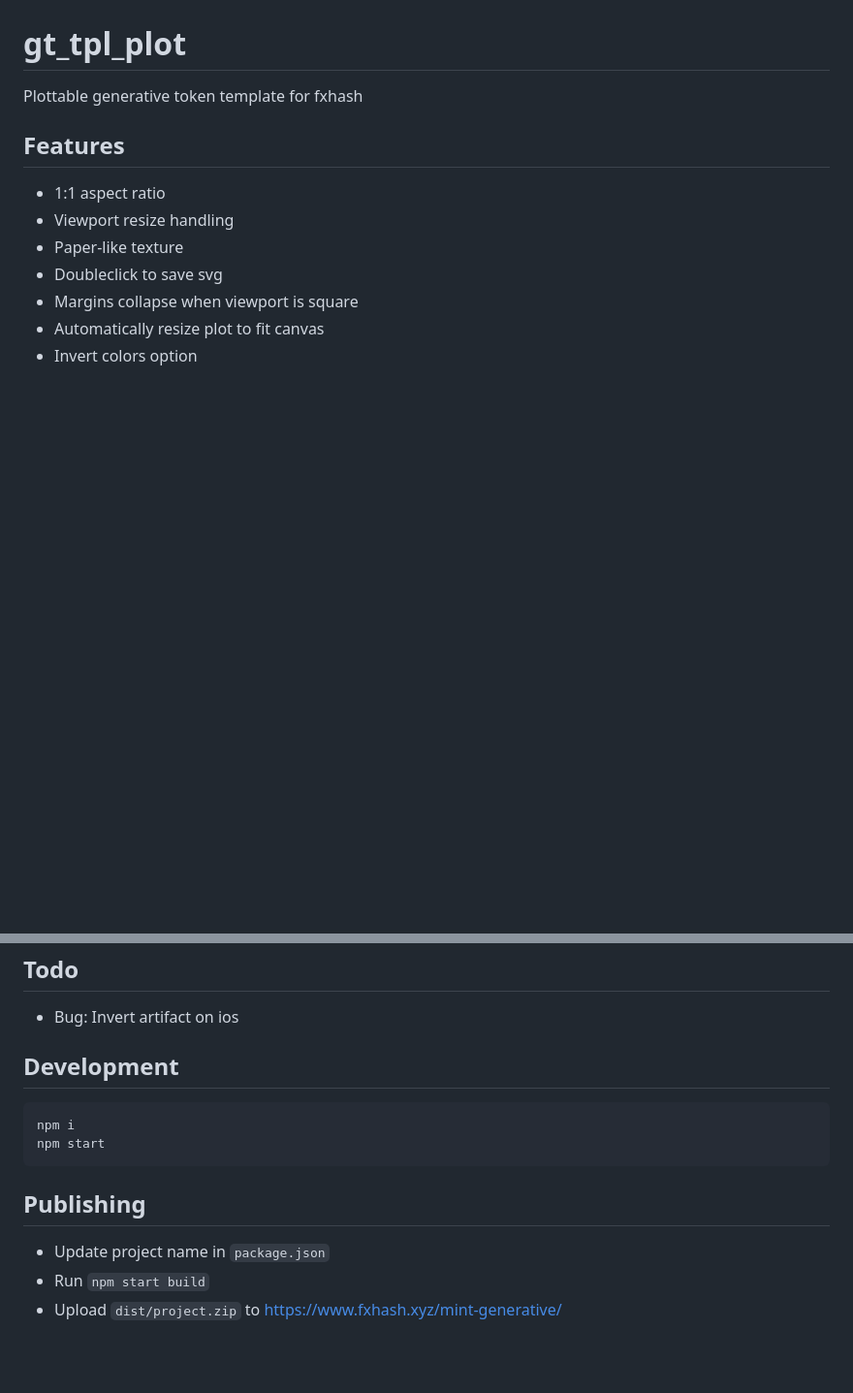
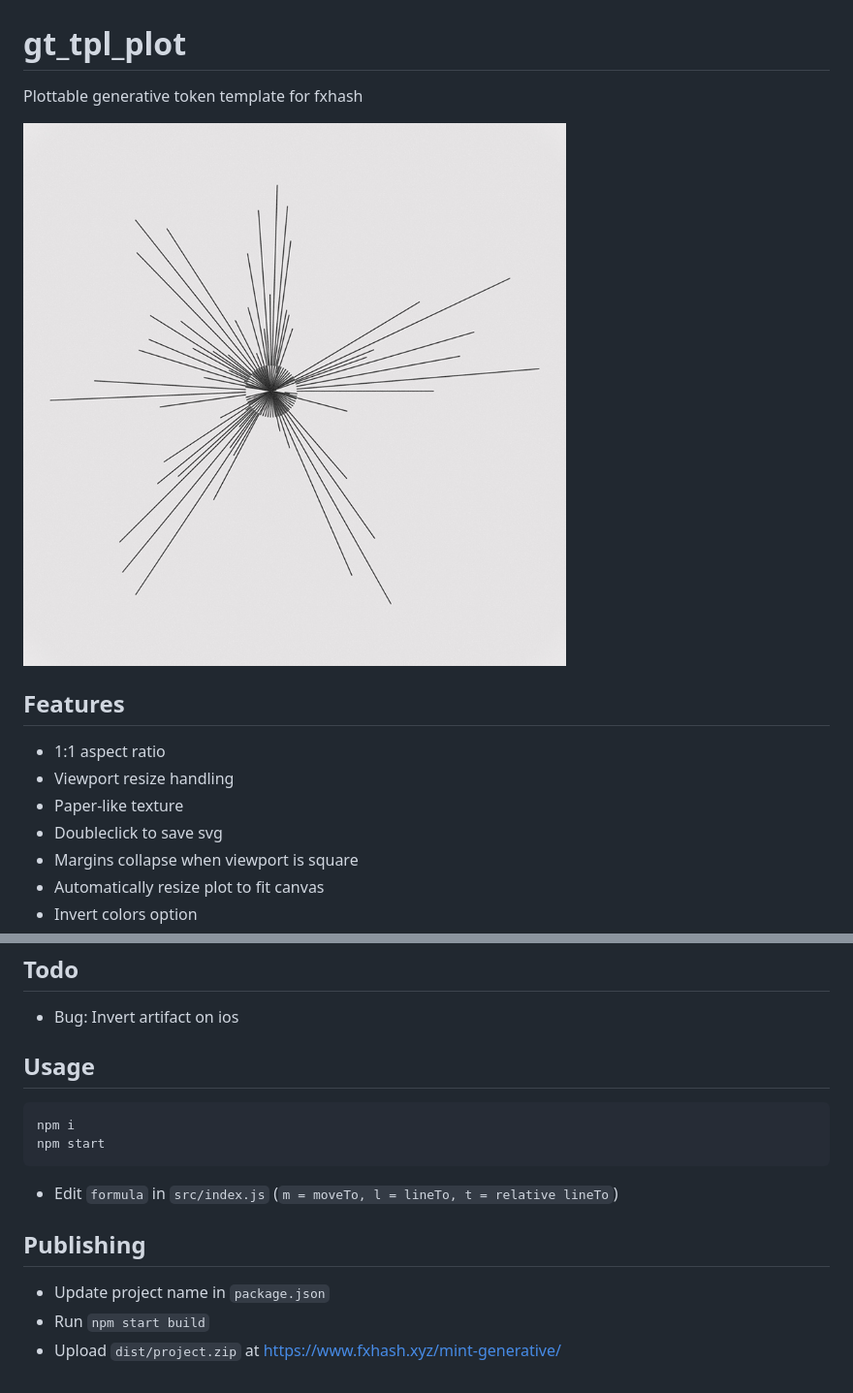
Before and after one commit to ostwilkens/gt_tpl_plot, a Markdown page: README.md, 2 parts joined by grey strips. Shown: that part at 97% size. GitHub-like rendering; pictures changed too: screenshot.jpg (added); blank space fills up the shorter version.

````diff
--- a/README.md
+++ b/README.md
@@ -1,6 +1,8 @@
 # gt_tpl_plot
 
 Plottable generative token template for fxhash
+
+![Screenshot](screenshot.jpg)
 
 ## Features
 - 1:1 aspect ratio
@@ -17,15 +19,16 @@ Plottable generative token template for fxhash
 
 - Bug: Invert artifact on ios
 
-## Development
+## Usage
 
 ```
 npm i
 npm start
 ```
+- Edit `formula` in `src/index.js` (`m = moveTo, l = lineTo, t = relative lineTo`)
 
 ## Publishing
 
 - Update project name in `package.json`
 - Run `npm start build`
-- Upload `dist/project.zip` to https://www.fxhash.xyz/mint-generative/
+- Upload `dist/project.zip` at https://www.fxhash.xyz/mint-generative/
````
